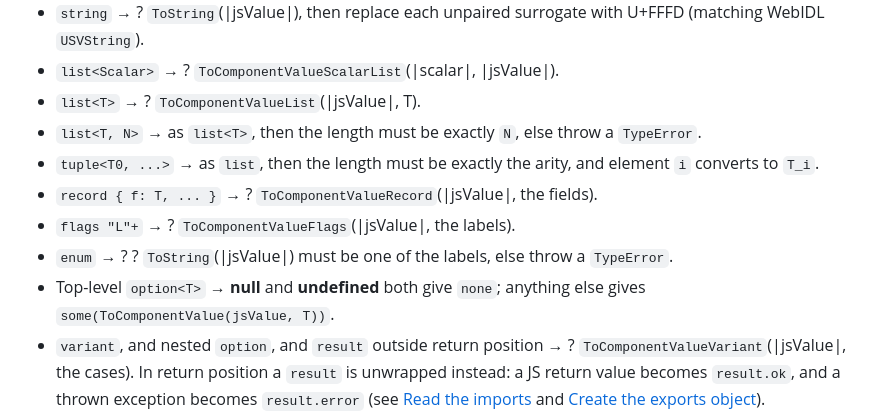
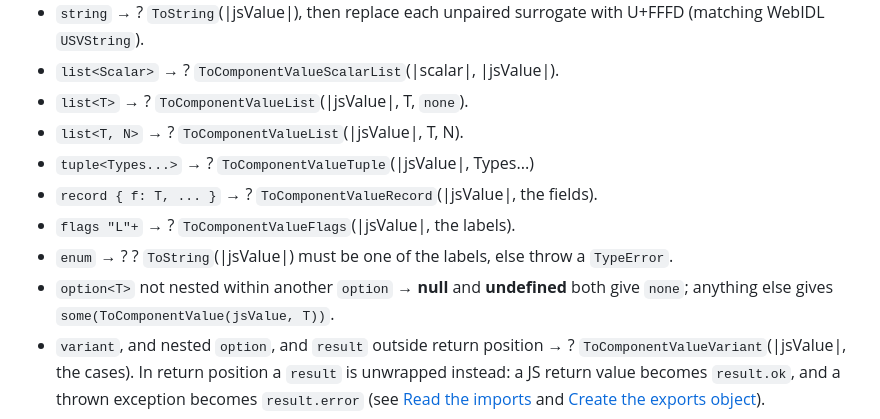
Before and after one commit to WebAssembly/component-model, a Markdown page: design/mvp/JS-Reference.md, the part around one of its changes. GitHub-like rendering.

```diff
--- a/design/mvp/JS-Reference.md
+++ b/design/mvp/JS-Reference.md
@@ -312,13 +312,13 @@ Dispatch on `targetComponentType`:
 - `char` → ? `ToString`(|jsValue|); it must consist of exactly one Unicode scalar value, else throw a `TypeError`. A lone surrogate is not a scalar value and is therefore a `TypeError`.
 - `string` → ? `ToString`(|jsValue|), then replace each unpaired surrogate with U+FFFD (matching WebIDL `USVString`).
 - `list<Scalar>` → ? `ToComponentValueScalarList`(|scalar|, |jsValue|).
-- `list<T>` → ? `ToComponentValueList`(|jsValue|, T).
-- `list<T, N>` → as `list<T>`, then the length must be exactly `N`, else throw a `TypeError`.
-- `tuple<T0, ...>` → as `list`, then the length must be exactly the arity, and element `i` converts to `T_i`.
+- `list<T>` → ? `ToComponentValueList`(|jsValue|, T, `none`).
+- `list<T, N>` → ? `ToComponentValueList`(|jsValue|, T, N).
+- `tuple<Types...>` → ? `ToComponentValueTuple`(|jsValue|, Types...)
 - `record { f: T, ... }` → ? `ToComponentValueRecord`(|jsValue|, the fields).
 - `flags "L"+` → ? `ToComponentValueFlags`(|jsValue|, the labels).
 - `enum` → ? ? `ToString`(|jsValue|) must be one of the labels, else throw a `TypeError`.
-- Top-level `option<T>` → **null** and **undefined** both give `none`; anything else gives `some(ToComponentValue(jsValue, T))`.
+- `option<T>` not nested within another `option` → **null** and **undefined** both give `none`; anything else gives `some(ToComponentValue(jsValue, T))`.
 - `variant`, and nested `option`, and `result` outside return position → ? `ToComponentValueVariant`(|jsValue|, the cases). In return position a `result` is unwrapped instead: a JS return value becomes `result.ok`, and a thrown exception becomes `result.error` (see [Read the imports](#read-the-imports-object) and [Create the exports object](#create-the-exports-object)).
 - `map<K, V>` → ? `ToComponentValueMap`(|jsValue|, K, V).
 - `own<R>` / `borrow<R>` → See [Resource types](#resource-types).
```
Also changed, not shown: other parts of design/mvp/JS-Reference.md (+35 -6 lines).
